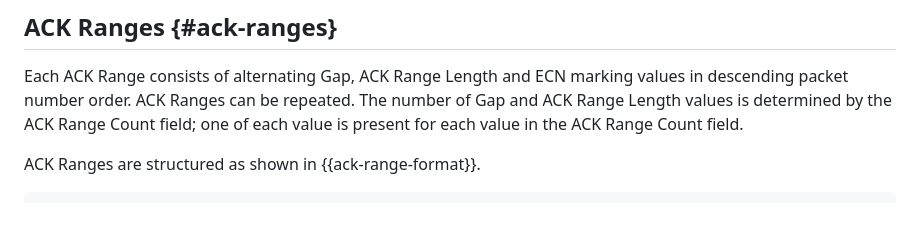
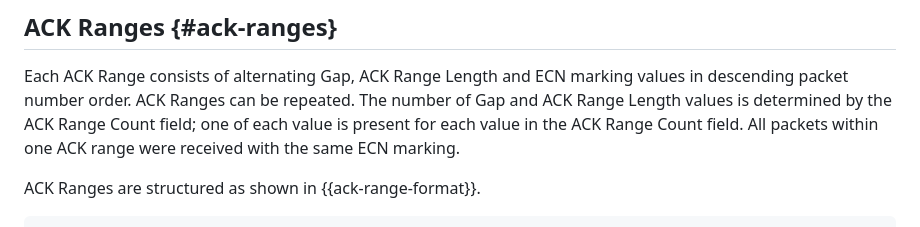
Before and after one commit to marten-seemann/draft-seemann-quic-accurate-ack-ecn, a Markdown page: draft-seemann-quic-accurate-ack-ecn.md, the part around the change. Drawn GitHub-style.

Commit message:
clarify that one ACK range contains one ECN marking

```diff
--- a/draft-seemann-quic-accurate-ack-ecn.md
+++ b/draft-seemann-quic-accurate-ack-ecn.md
@@ -115,7 +115,8 @@ FRAME_ENCODING_ERROR if it receives an ACK range with an invalid value.
 Each ACK Range consists of alternating Gap, ACK Range Length and ECN marking
 values in descending packet number order. ACK Ranges can be repeated. The number
 of Gap and ACK Range Length values is determined by the ACK Range Count field;
-one of each value is present for each value in the ACK Range Count field.
+one of each value is present for each value in the ACK Range Count field. All
+packets within one ACK range were received with the same ECN marking.
 
 ACK Ranges are structured as shown in {{ack-range-format}}.
 
```
